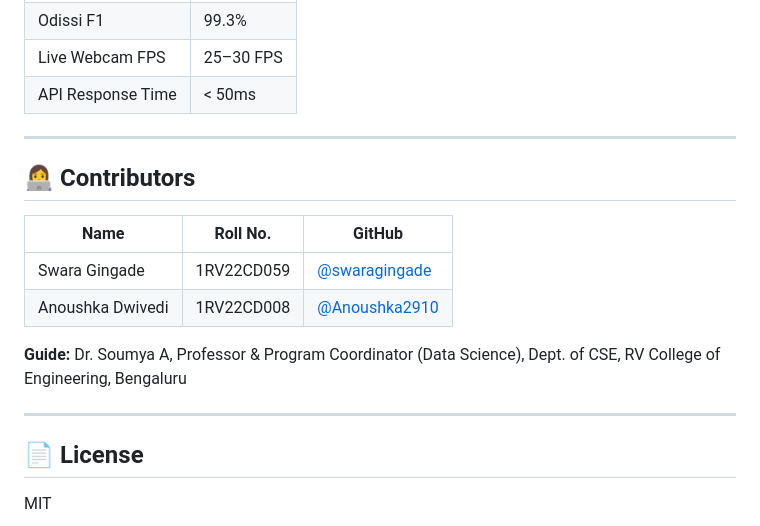
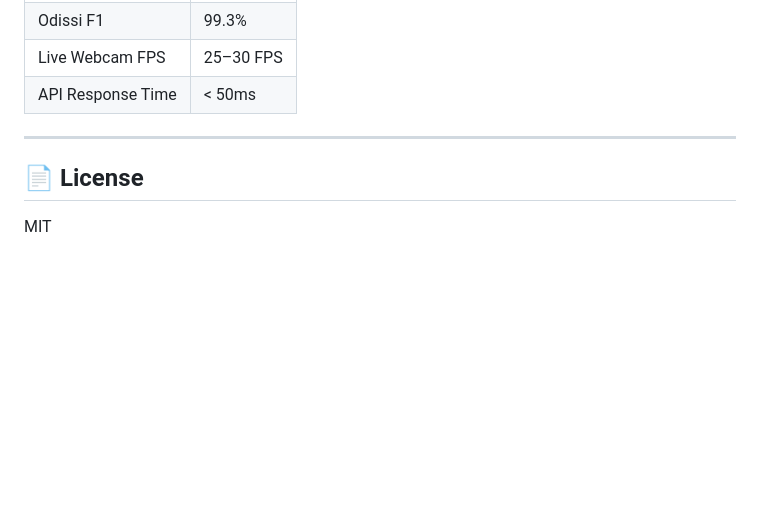
Before and after one commit to swaragingade/NrityaAI-Indian-Classical-Dance-Analysis-using-Deep-Learning, a Markdown page: README.md, the part around the change. GitHub-like rendering; blank space fills up the shorter version.

```diff
--- a/README.md
+++ b/README.md
@@ -251,17 +251,6 @@ Input Shape: (60, 33, 4)
 
 ---
 
-## 👩‍💻 Contributors
-
-| Name | Roll No. | GitHub |
-|---|---|---|
-| Swara Gingade | 1RV22CD059 | [@swaragingade](https://github.com/swaragingade) |
-| Anoushka Dwivedi | 1RV22CD008 | [@Anoushka2910](https://github.com/Anoushka2910) |
-
-**Guide:** Dr. Soumya A, Professor & Program Coordinator (Data Science), Dept. of CSE, RV College of Engineering, Bengaluru
-
----
-
 ## 📄 License
 
 MIT
```
